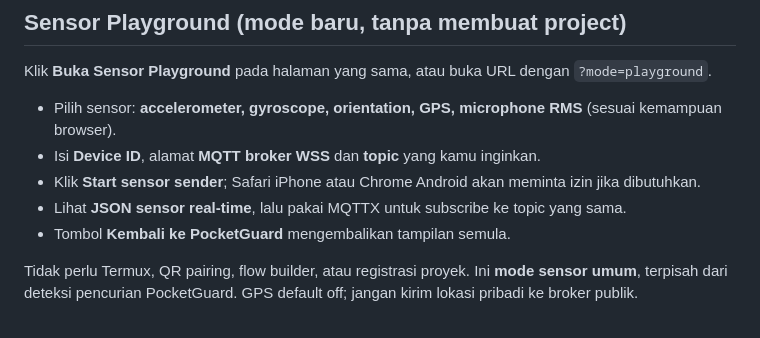
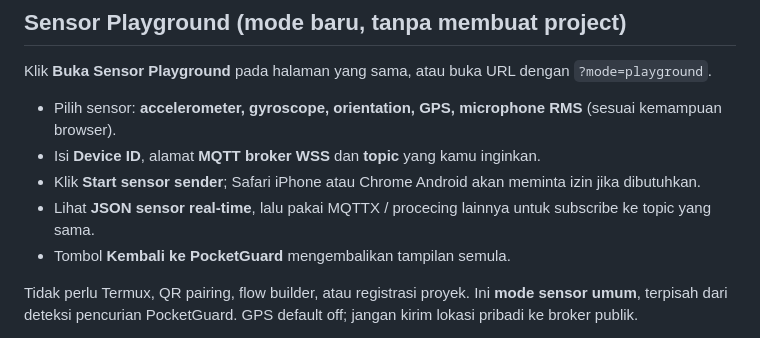
Before and after one commit to JustinCLT/baby-monitor-iot, a Markdown page: README.md, the part around the change. GitHub-like rendering.

```diff
--- a/README.md
+++ b/README.md
@@ -11,7 +11,7 @@ Klik **Buka Sensor Playground** pada halaman yang sama, atau buka URL dengan `?m
 - Pilih sensor: **accelerometer, gyroscope, orientation, GPS, microphone RMS** (sesuai kemampuan browser).
 - Isi **Device ID**, alamat **MQTT broker WSS** dan **topic** yang kamu inginkan.
 - Klik **Start sensor sender**; Safari iPhone atau Chrome Android akan meminta izin jika dibutuhkan.
-- Lihat **JSON sensor real-time**, lalu pakai MQTTX untuk subscribe ke topic yang sama.
+- Lihat **JSON sensor real-time**, lalu pakai MQTTX / procecing lainnya untuk subscribe ke topic yang sama.
 - Tombol **Kembali ke PocketGuard** mengembalikan tampilan semula.
 
 Tidak perlu Termux, QR pairing, flow builder, atau registrasi proyek. Ini **mode sensor umum**, terpisah dari deteksi pencurian PocketGuard. GPS default off; jangan kirim lokasi pribadi ke broker publik.
```
